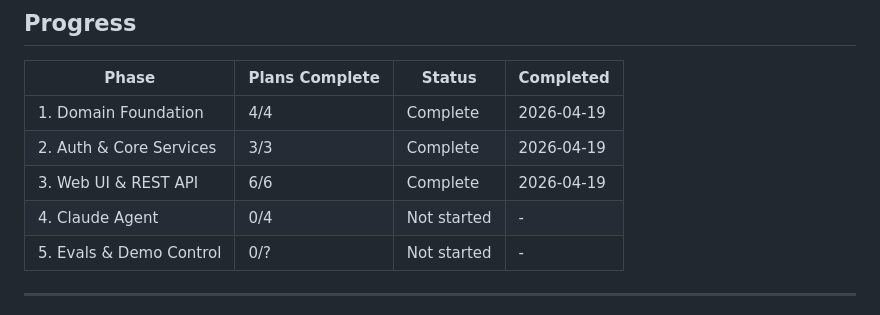
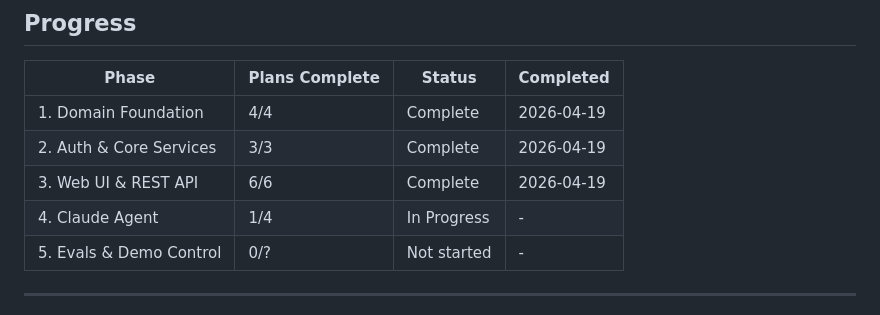
Before and after one commit to MLi-dev/ShoeStoreGSD, a Markdown page: .planning/ROADMAP.md, the part around one of its changes. GitHub-like rendering.

```diff
--- a/.planning/ROADMAP.md
+++ b/.planning/ROADMAP.md
@@ -113,7 +113,7 @@ Plans:
 | 1. Domain Foundation | 4/4 | Complete | 2026-04-19 |
 | 2. Auth & Core Services | 3/3 | Complete | 2026-04-19 |
 | 3. Web UI & REST API | 6/6 | Complete | 2026-04-19 |
-| 4. Claude Agent | 0/4 | Not started | - |
+| 4. Claude Agent | 1/4 | In Progress | - |
 | 5. Evals & Demo Control | 0/? | Not started | - |
 
 ---
```
Also changed, not shown: other parts of .planning/ROADMAP.md (+1 -1 lines), .planning/STATE.md (+21 -17 lines), 1 other file.
